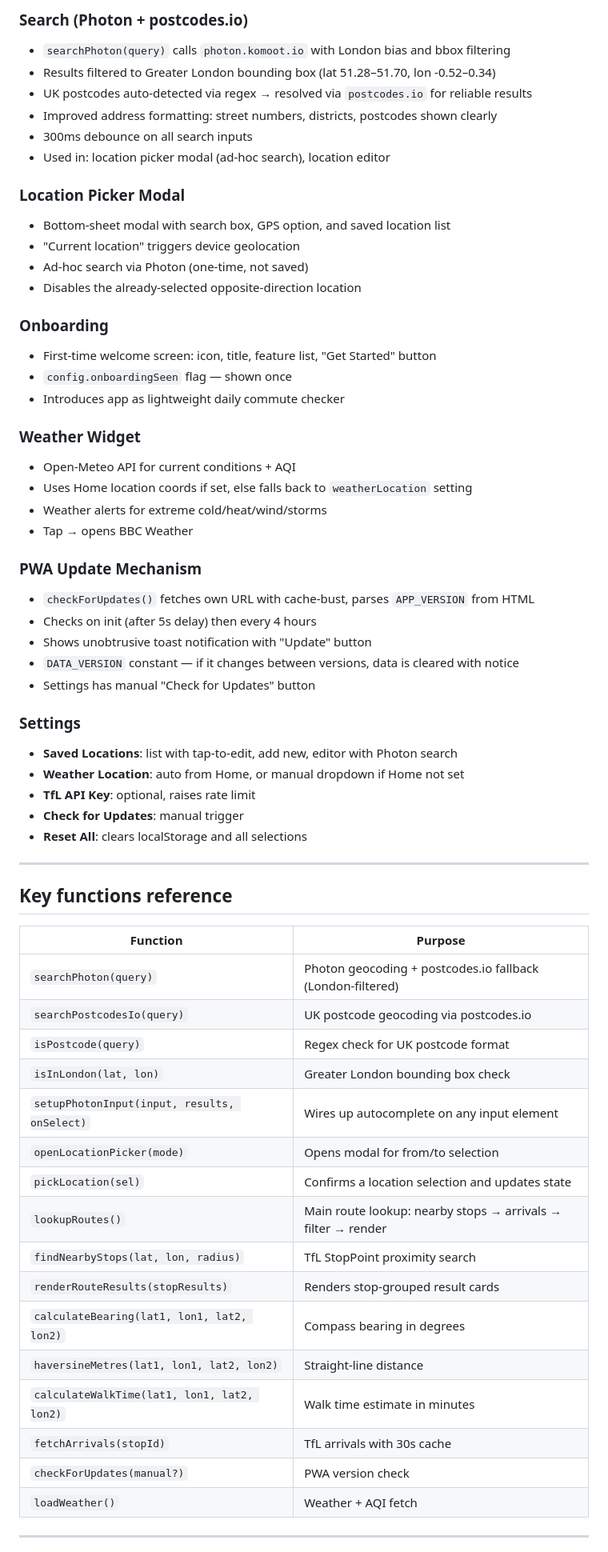
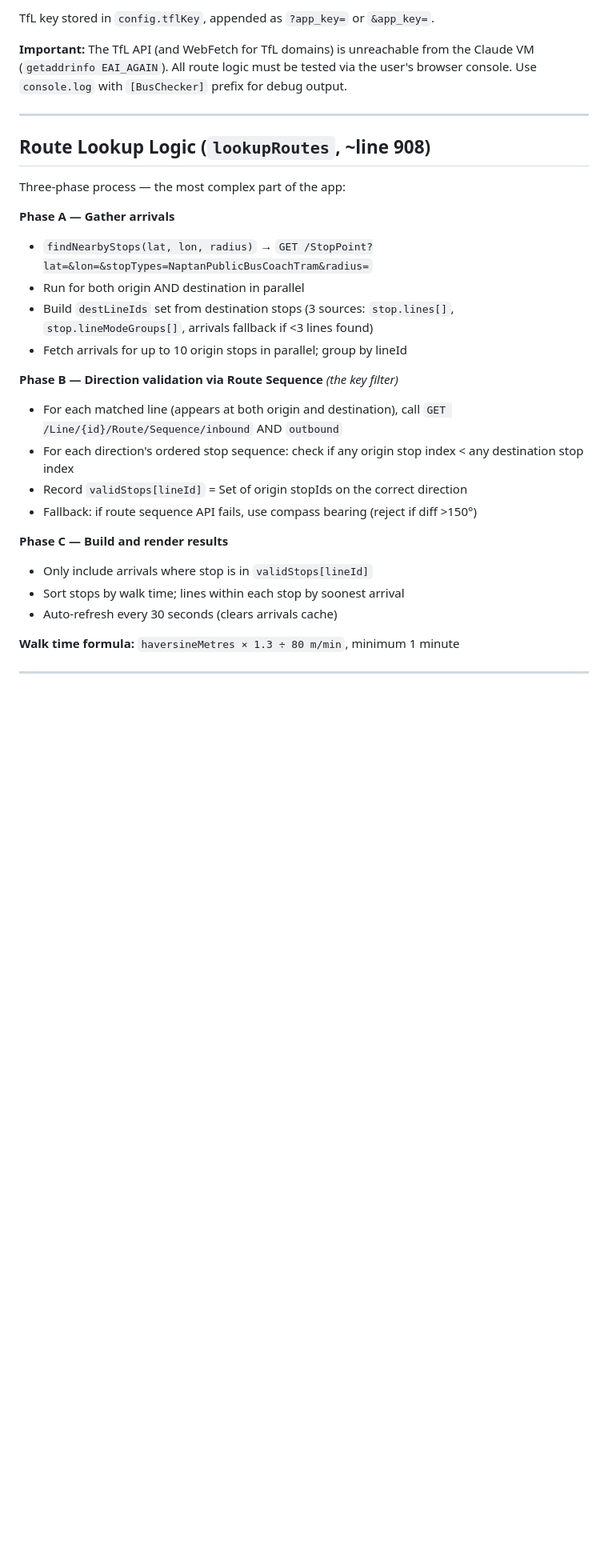
Before and after one commit to quantum-jj/bus_app, a Markdown page: HANDOFF.md, the part around one of its changes. Shown at 80% size. Drawn GitHub-style; blank space fills up the shorter version.

```diff
--- a/HANDOFF.md
+++ b/HANDOFF.md
@@ -74,65 +56,32 @@ Storage key: `bus_config_v2` (v1 data is auto-cleared on first load with notice)
 
-### Search (Photon + postcodes.io)
-- `searchPhoton(query)` calls `photon.komoot.io` with London bias and bbox filtering
-- Results filtered to Greater London bounding box (lat 51.28–51.70, lon -0.52–0.34)
-- UK postcodes auto-detected via regex → resolved via `postcodes.io` for reliable results
-- Improved address formatting: street numbers, districts, postcodes shown clearly
-- 300ms debounce on all search inputs
-- Used in: location picker modal (ad-hoc search), location editor
+TfL key stored in `config.tflKey`, appended as `?app_key=` or `&app_key=`.
 
-### Location Picker Modal
-- Bottom-sheet modal with search box, GPS option, and saved location list
-- "Current location" triggers device geolocation
-- Ad-hoc search via Photon (one-time, not saved)
-- Disables the already-selected opposite-direction location
-
-### Onboarding
-- First-time welcome screen: icon, title, feature list, "Get Started" button
-- `config.onboardingSeen` flag — shown once
-- Introduces app as lightweight daily commute checker
-
-### Weather Widget
-- Open-Meteo API for current conditions + AQI
-- Uses Home location coords if set, else falls back to `weatherLocation` setting
-- Weather alerts for extreme cold/heat/wind/storms
-- Tap → opens BBC Weather
-
-### PWA Update Mechanism
-- `checkForUpdates()` fetches own URL with cache-bust, parses `APP_VERSION` from HTML
-- Checks on init (after 5s delay) then every 4 hours
-- Shows unobtrusive toast notification with "Update" button
-- `DATA_VERSION` constant — if it changes between versions, data is cleared with notice
-- Settings has manual "Check for Updates" button
-
-### Settings
-- **Saved Locations**: list with tap-to-edit, add new, editor with Photon search
-- **Weather Location**: auto from Home, or manual dropdown if Home not set
-- **TfL API Key**: optional, raises rate limit
-- **Check for Updates**: manual trigger
-- **Reset All**: clears localStorage and all selections
+**Important:** The TfL API (and WebFetch for TfL domains) is unreachable from the Claude VM (`getaddrinfo EAI_AGAIN`). All route logic must be tested via the user's browser console. Use `console.log` with `[BusChecker]` prefix for debug output.
 
 ---
 
-## Key functions reference
+## Route Lookup Logic (`lookupRoutes`, ~line 908)
 
-| Function | Purpose |
-|---|---|
-| `searchPhoton(query)` | Photon geocoding + postcodes.io fallback (London-filtered) |
-| `searchPostcodesIo(query)` | UK postcode geocoding via postcodes.io |
-| `isPostcode(query)` | Regex check for UK postcode format |
-| `isInLondon(lat, lon)` | Greater London bounding box check |
-| `setupPhotonInput(input, results, onSelect)` | Wires up autocomplete on any input element |
-| `openLocationPicker(mode)` | Opens modal for from/to selection |
-| `pickLocation(sel)` | Confirms a location selection and updates state |
-| `lookupRoutes()` | Main route lookup: nearby stops → arrivals → filter → render |
-| `findNearbyStops(lat, lon, radius)` | TfL StopPoint proximity search |
-| `renderRouteResults(stopResults)` | Renders stop-grouped result cards |
-| `calculateBearing(lat1, lon1, lat2, lon2)` | Compass bearing in degrees |
-| `haversineMetres(lat1, lon1, lat2, lon2)` | Straight-line distance |
-| `calculateWalkTime(lat1, lon1, lat2, lon2)` | Walk time estimate in minutes |
-| `fetchArrivals(stopId)` | TfL arrivals with 30s cache |
-| `checkForUpdates(manual?)` | PWA version check |
-| `loadWeather()` | Weather + AQI fetch |
+Three-phase process — the most complex part of the app:
+
+**Phase A — Gather arrivals**
+- `findNearbyStops(lat, lon, radius)` → `GET /StopPoint?lat=&lon=&stopTypes=NaptanPublicBusCoachTram&radius=`
+- Run for both origin AND destination in parallel
+- Build `destLineIds` set from destination stops (3 sources: `stop.lines[]`, `stop.lineModeGroups[]`, arrivals fallback if <3 lines found)
+- Fetch arrivals for up to 10 origin stops in parallel; group by lineId
+
+**Phase B — Direction validation via Route Sequence** *(the key filter)*
+- For each matched line (appears at both origin and destination), call `GET /Line/{id}/Route/Sequence/inbound` AND `outbound`
+- For each direction's ordered stop sequence: check if any origin stop index < any destination stop index
+- Record `validStops[lineId]` = Set of origin stopIds on the correct direction
+- Fallback: if route sequence API fails, use compass bearing (reject if diff >150°)
+
+**Phase C — Build and render results**
+- Only include arrivals where stop is in `validStops[lineId]`
+- Sort stops by walk time; lines within each stop by soonest arrival
+- Auto-refresh every 30 seconds (clears arrivals cache)
+
+**Walk time formula:** `haversineMetres × 1.3 ÷ 80 m/min`, minimum 1 minute
 
 ---
 
```
Also changed, not shown: other parts of HANDOFF.md (+147 -63 lines).
